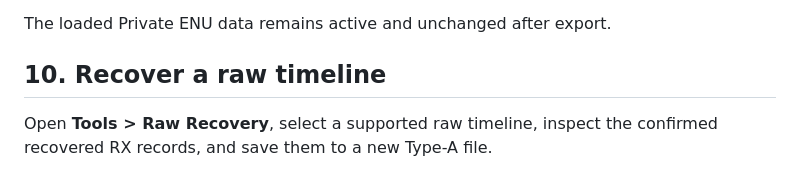
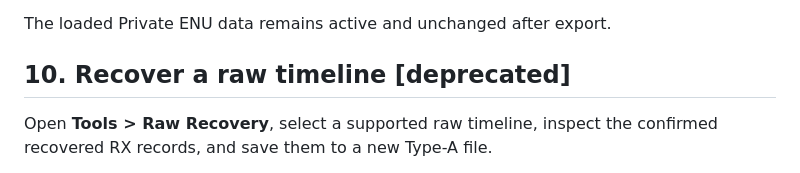
Before and after one commit to MLang2002/B210RadioMapPost, a Markdown page: docs/USER_GUIDE.md, the part around the change. GitHub-like rendering.

```diff
--- a/docs/USER_GUIDE.md
+++ b/docs/USER_GUIDE.md
@@ -146,7 +146,7 @@ replacement confirmation.
 
 The loaded Private ENU data remains active and unchanged after export.
 
-## 10. Recover a raw timeline
+## 10. Recover a raw timeline [deprecated]
 
 Open **Tools > Raw Recovery**, select a supported raw timeline, inspect the confirmed recovered RX
 records, and save them to a new Type-A file.
```
Also changed, not shown: README.md (+9 -16 lines), docs/program_overview.png (added).
